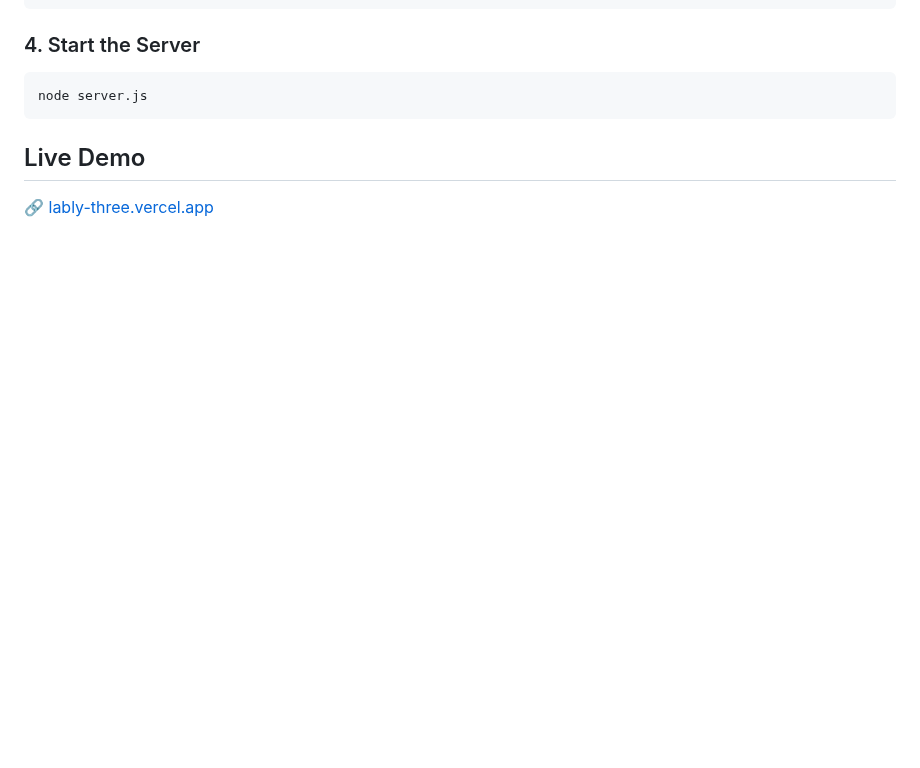
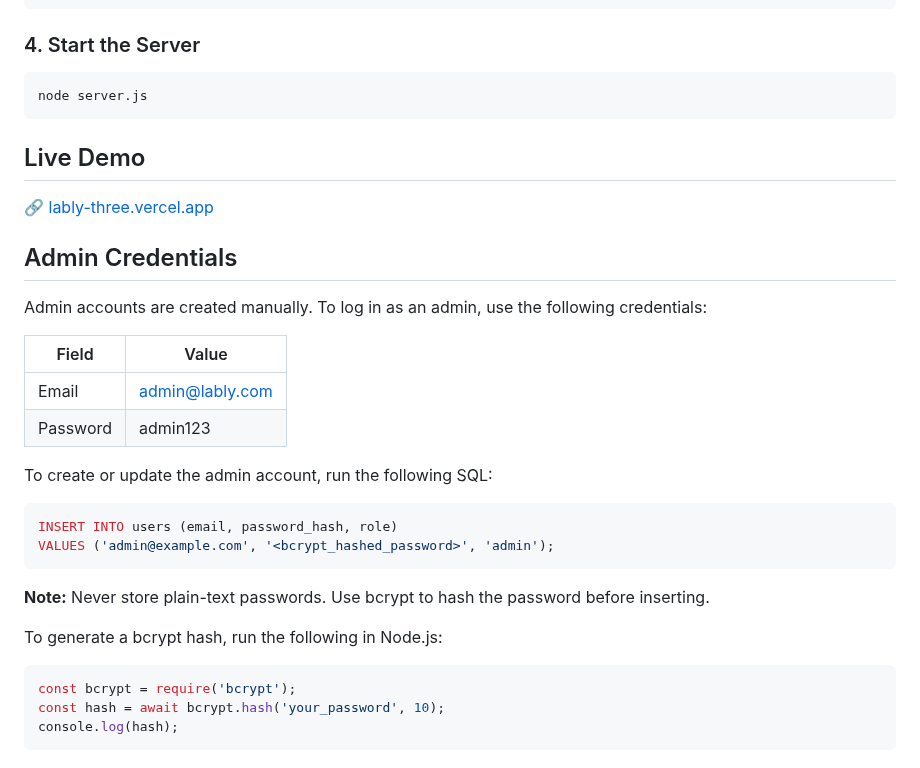
Before and after one commit to MahmoudAlHaj4/Lably, a Markdown page: README.md, the part around the change. Rendered like a GitHub page; blank space fills up the shorter version.

Commit message:
docs: add admin credentials section to README

````diff
--- a/README.md
+++ b/README.md
@@ -104,3 +104,27 @@ node server.js
 ## Live Demo
 
 🔗 [lably-three.vercel.app](https://lably-three.vercel.app/)
+
+## Admin Credentials
+
+Admin accounts are created manually. To log in as an admin, use the following credentials:
+
+| Field    | Value              |
+|----------|--------------------|
+| Email    | admin@lably.com  |
+| Password | admin123 |
+
+To create or update the admin account, run the following SQL:
+```sql
+INSERT INTO users (email, password_hash, role)
+VALUES ('admin@example.com', '<bcrypt_hashed_password>', 'admin');
+```
+
+**Note:** Never store plain-text passwords. Use bcrypt to hash the password before inserting.
+
+To generate a bcrypt hash, run the following in Node.js:
+```js
+const bcrypt = require('bcrypt');
+const hash = await bcrypt.hash('your_password', 10);
+console.log(hash);
+```
````
